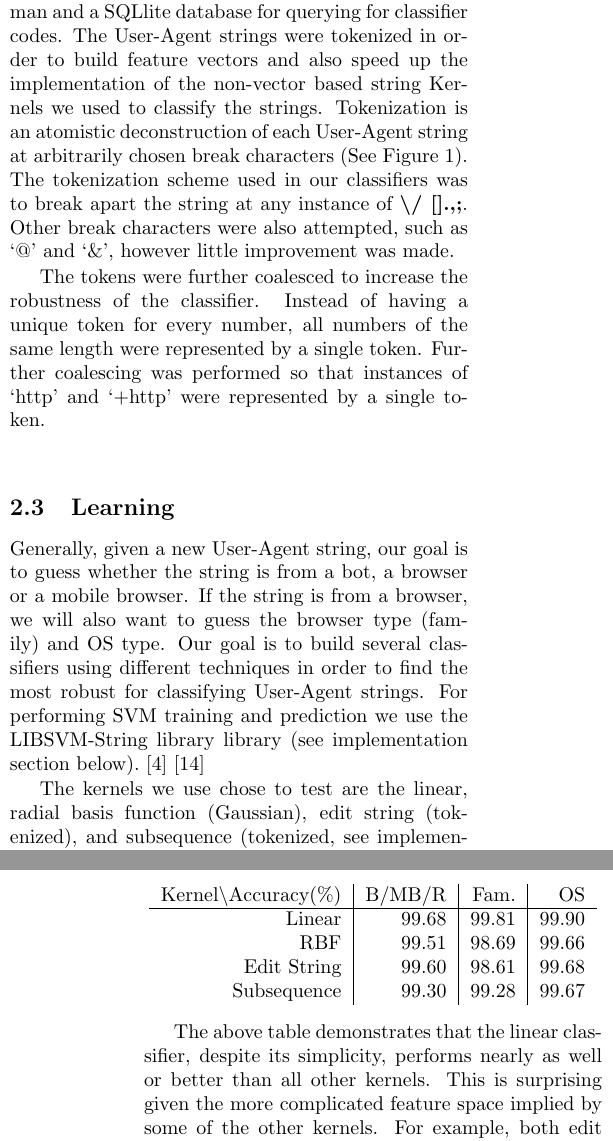
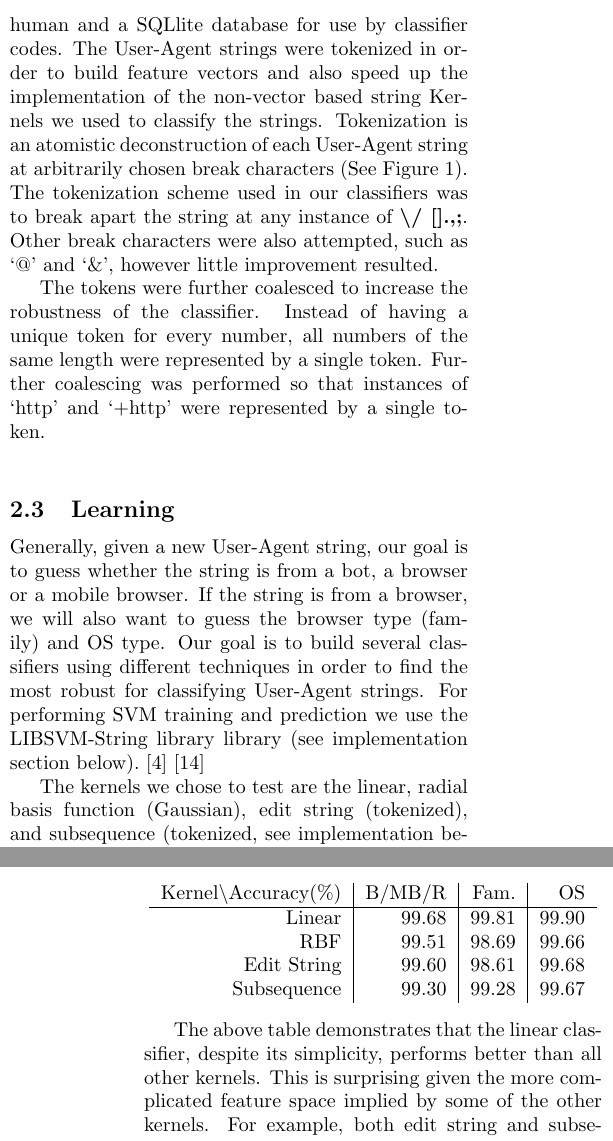
Before and after one commit to hiqdevlord/maul, a LaTeX paper (report/report.tex): two parts of the columns of pages 2 and 4 of 5, joined at a grey line, cut so that both start at the same text. Compiled offline with pdfLaTeX.

Commit message:
typo corrections Report

```diff
--- a/report/report.tex
+++ b/report/report.tex
@@ -49,9 +49,9 @@ We have assembled an annotated dataset consisting of 53,829 User-Agent strings.
 \subsection{Data Processing}
-The data generated by the above methods were additionally processed to reduce and standardize the number of classes.  Specifically, the OS information was parsed to collapse all versions of Windows, Linux and Mac OS into only three OS's and move all other OS information into the OS version field.  All special versions/modes/builds of specific Browsers were collapsed into their respective families.  All Validators and Bots were given the Type field ``Robot" since Validators are also non-human web crawler applications.  The dataset is stored in both a flatfile format which allows for facile reading and editing by a human and a SQLlite database for querying for classifier codes.
+The data generated by the above methods were additionally processed to reduce and standardize the number of classes.  Specifically, the OS information was parsed to collapse all versions of Windows, Linux and Mac OS into only three OS's and move all other OS information into the OS version field.  All special versions/modes/builds of specific Browsers were collapsed into their respective families.  All Validators and Bots were given the Type field ``Robot" since Validators are also non-human web crawler applications.  The dataset is stored in both a flatfile format which allows for facile reading and editing by a human and a SQLlite database for use by classifier codes.
 %tokenization in this section, and data pipeline
 % - some testing of tokenization, i.e. addition of @, + , &
 % tokenization figure
-The User-Agent strings were tokenized in order to build feature vectors and also speed up the implementation of the non-vector based string Kernels we used to classify the strings.  Tokenization is an atomistic deconstruction of each User-Agent string at arbitrarily chosen break characters (See Figure 1).  The tokenization scheme used in our classifiers was to break apart the string at any instance of {\bf \textbackslash / [].,;}.  Other break characters were also attempted, such as `@' and `\&', however little improvement was made.
+The User-Agent strings were tokenized in order to build feature vectors and also speed up the implementation of the non-vector based string Kernels we used to classify the strings.  Tokenization is an atomistic deconstruction of each User-Agent string at arbitrarily chosen break characters (See Figure 1).  The tokenization scheme used in our classifiers was to break apart the string at any instance of {\bf \textbackslash / [].,;}.  Other break characters were also attempted, such as `@' and `\&', however little improvement resulted.
 
 The tokens were further coalesced to increase the robustness of the classifier.  Instead of having a unique token for every number, all numbers of the same length were represented by a single token.  Further coalescing was performed so that instances of `http' and `+http' were represented by a single token.
 
@@ -66,7 +66,7 @@ The tokens were further coalesced to increase the robustness of the classifier.
 % figure on decision tree
 Generally, given a new User-Agent string, our goal is to guess whether the string is from a bot, a browser or a mobile browser.  If the string is from a browser, we will also want to guess the browser type (family) and OS type.    Our goal is to build several classifiers using different techniques in order to find the most robust for classifying User-Agent strings.  For performing SVM training and prediction we use the LIBSVM-String library library (see implementation section below).\cite{libsvm}\cite{libsvm-string}
 
-The kernels we use chose to test are the linear, radial basis function (Gaussian), edit string (tokenized), and subsequence (tokenized, see implementation below).  The edit string kernel is defined as
+The kernels we chose to test are the linear, radial basis function (Gaussian), edit string (tokenized), and subsequence (tokenized, see implementation below).  The edit string kernel is defined as
 \begin{equation}
 K(x,z) = \exp \left[ - \gamma \operatorname{LD}(x,z) \right]
 \end{equation}
@@ -118,7 +118,7 @@ Subsequence & 99.30 & 99.28 & 99.67 \\
 \end{tabular}
 \end{center}
 
-The above table demonstrates that the linear classifier, despite its simplicity, performs nearly as well or better than all other kernels.  This is surprising given the more complicated feature space implied by some of the other kernels.  For example, both edit string and subsequence kernels include information regarding the ordering and position of tokens within a string.  Our results suggest that this information is of little use in classifying User-Agent strings.  Possible reasons include the shuffling of tokens in User-Agent strings due to browser plugins, browser build differences, or other mechanisms.  In Robot vs. Other classification, the Robot strings are typically short and in a more standard format, suggesting perhaps ordering information is not necessary for good classifiers.
+The above table demonstrates that the linear classifier, despite its simplicity, performs better than all other kernels.  This is surprising given the more complicated feature space implied by some of the other kernels.  For example, both edit string and subsequence kernels include information regarding the ordering and position of tokens within a string.  Our results suggest that this information is of little use in classifying User-Agent strings.  Possible reasons include the shuffling of tokens in User-Agent strings due to browser plugins, browser build differences, or other mechanisms.  In Robot vs. Other classification, the Robot strings are typically short and in a more standard format, suggesting perhaps ordering information is not necessary for good classifiers.
 
 The data was further inspected post-hoc to determine whether our SVM based classifier was superior to regular expression based parsers.  Some types of strings are expected to be difficult to classify for standard parsers, specifically: robots never seen before, robots disguised as browsers, and browsers that are partially disguised as robots.  We have found an instance of each of these cases, where when the below strings are excluded from the data they are still classified properly, yet several online tools fail at classification.  The examples we found were:
 
```
Also changed, not shown: report/report.tex (12 more changed lines).
